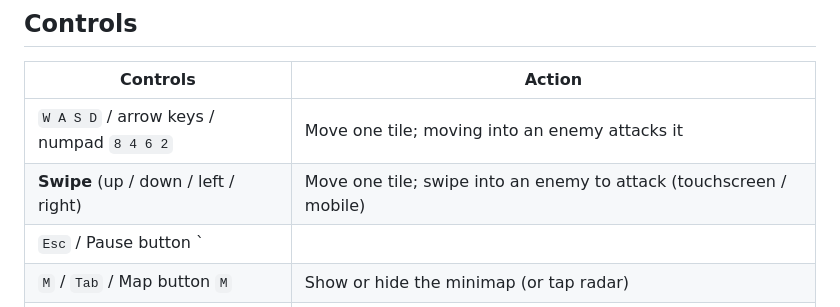
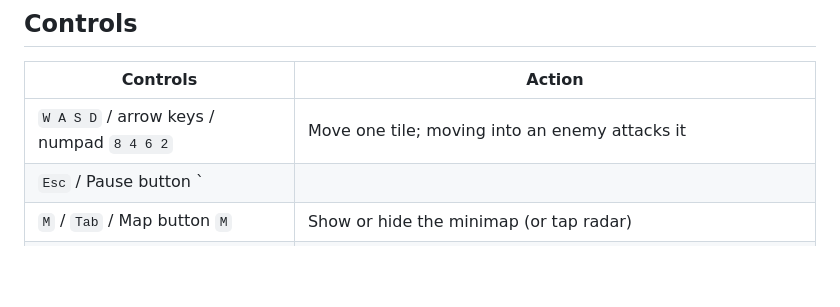
Before and after one commit to BananaDigest/procedural-roguelike, a Markdown page: README.md, the part around the change. GitHub-like rendering; blank space fills up the shorter version.

Commit message:
Remove swipe controls from README
Removed swipe control instructions for mobile.

```diff
--- a/README.md
+++ b/README.md
@@ -32,7 +32,6 @@ Canvas. Everything is drawn in code: there are no sprite or image assets.
 | Controls | Action |
 | --- | --- |
 | `W A S D` / arrow keys / numpad `8 4 6 2` | Move one tile; moving into an enemy attacks it |
-| **Swipe** (up / down / left / right) | Move one tile; swipe into an enemy to attack (touchscreen / mobile) |
 | `Esc` / Pause button `||` | Pause menu (press again to resume) |
 | `M` / `Tab` / Map button `M` | Show or hide the minimap (or tap radar) |
 | `R` | Start a new run with a random seed |
```
